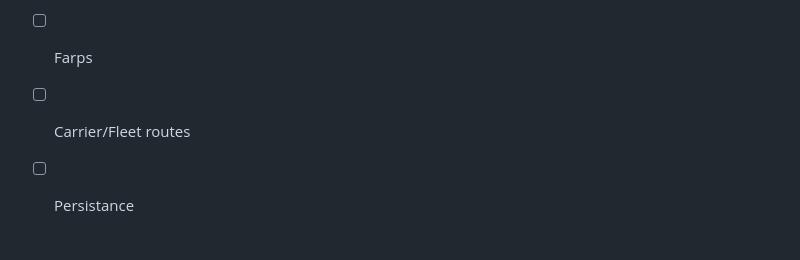
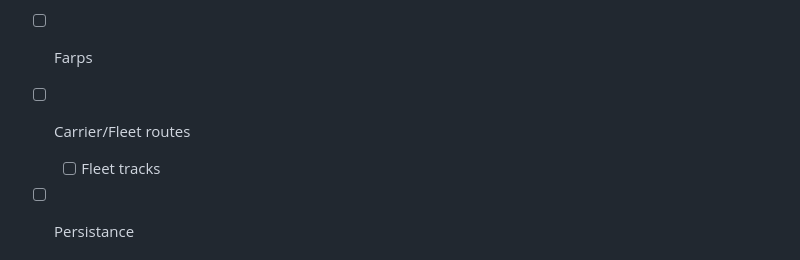
Before and after one commit to dutchie031/Spearhead, a Markdown page: _docs/Reference.md, the part around the change. Rendered like a GitHub page.

```diff
--- a/_docs/Reference.md
+++ b/_docs/Reference.md
@@ -36,6 +36,7 @@ The Get Started guide will not show all details and reasoning. <br/>
 - [ ] Airbases
 - [ ] Farps
 - [ ] Carrier/Fleet routes
+    - [ ] Fleet tracks
 - [ ] Persistance
 
 
```
